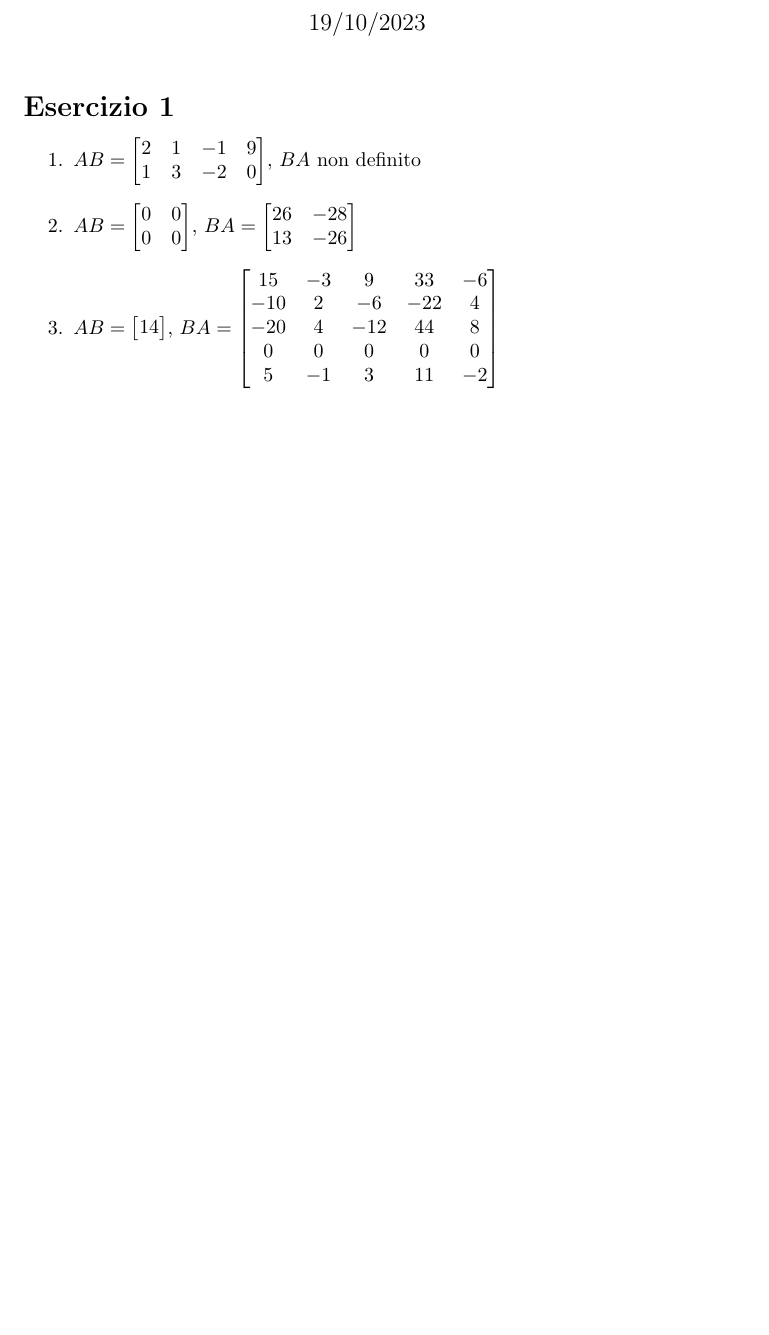
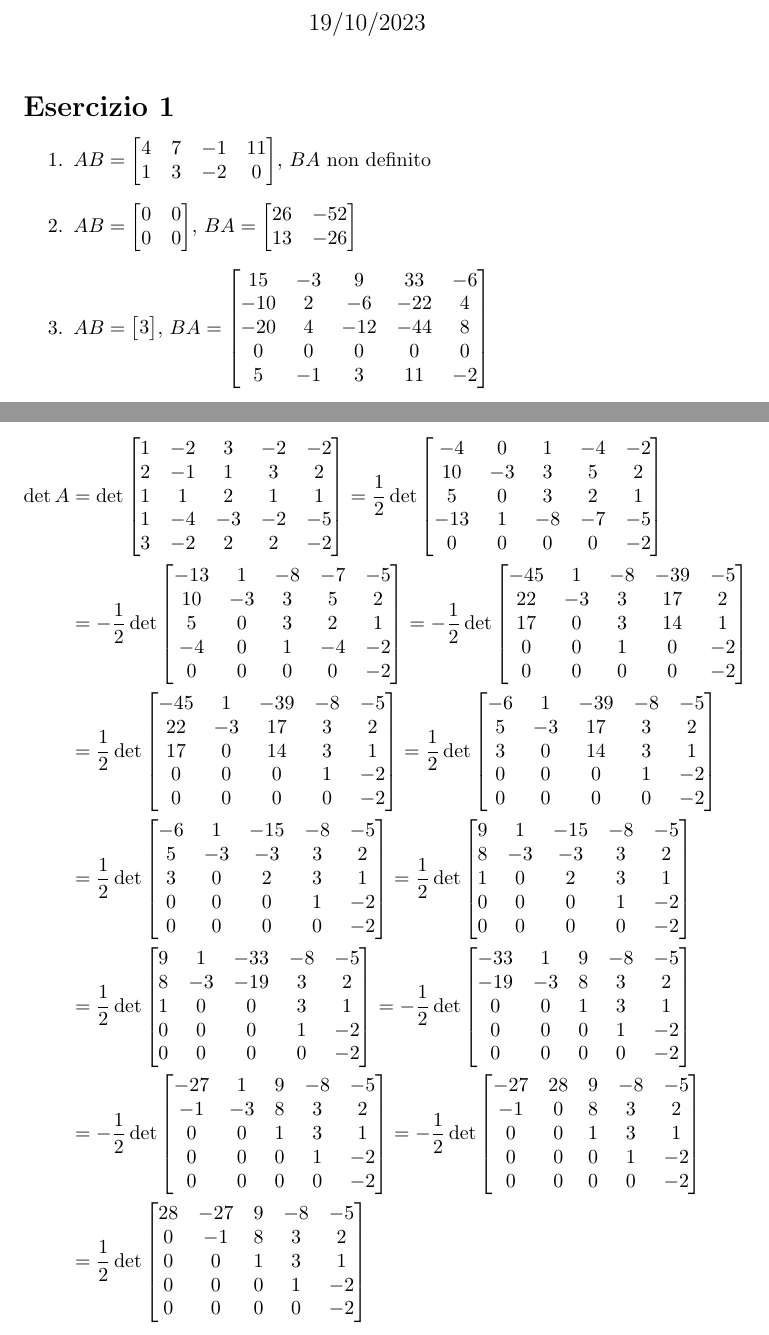
Before and after one commit to RBerga06/unipr-clt-fisica, a LaTeX document (src/rberga06/unipr/cltfis/geometria/esercizi4.tex): part of page 1 of 6 before the commit and two parts of pages 1 and 7 of 7 after it, the two joined at a grey line, cut so that both start at the same text, the shorter picture padded with empty space. Compiled offline with pdfLaTeX.

Commit message:
Tutoraggio geometria

```diff
--- a/src/rberga06/unipr/cltfis/geometria/esercizi4.tex
+++ b/src/rberga06/unipr/cltfis/geometria/esercizi4.tex
@@ -19,20 +19,20 @@
 \section*{Esercizio 1}
 \begin{enumerate}
     \item $AB=\begin{bmatrix}
-        2 & 1 & -1 & 9 \\
+        4 & 7 & -1 & 11 \\
         1 & 3 & -2 & 0 \\
     \end{bmatrix}$, $BA$ non definito
     \item $AB=\begin{bmatrix}
         0 & 0 \\
         0 & 0 \\
     \end{bmatrix}$, $BA=\begin{bmatrix}
-        26 & -28 \\
+        26 & -52 \\
         13 & -26 \\
     \end{bmatrix}$
-    \item $AB=\begin{bmatrix}14\end{bmatrix}$, $BA=\begin{bmatrix}
+    \item $AB=\begin{bmatrix}3\end{bmatrix}$, $BA=\begin{bmatrix}
         15 & -3 & 9 & 33 & -6 \\
         -10 & 2 & -6 & -22 & 4 \\
-        -20 & 4 & -12 & 44 & 8 \\
+        -20 & 4 & -12 & -44 & 8 \\
         0 & 0 & 0 & 0 & 0 \\
         5 & -1 & 3 & 11 & -2 \\
     \end{bmatrix}$
@@ -351,4 +351,88 @@ Di conseguenza, $\begin{bmatrix} 0 & 1 \\ 1 & 0 \end{bmatrix}$ è
 Hermitiana (in quanto simmetrica) e invertibile
 (poiché $\det\begin{bmatrix} 0 & 1 \\ 1 & 0 \end{bmatrix} = -1$).
 
+
+\[\begin{aligned}
+    \det{A} &= \det{\begin{bmatrix}
+        1 & -2 &  3 & -2 & -2 \\
+        2 & -1 &  1 &  3 &  2 \\
+        1 &  1 &  2 &  1 &  1 \\
+        1 & -4 & -3 & -2 & -5 \\
+        3 & -2 &  2 &  2 & -2 \\
+    \end{bmatrix}} = \frac{1}{2}\det{\begin{bmatrix}
+         -4 &  0 &  1 & -4 & -2 \\
+         10 & -3 &  3 &  5 &  2 \\
+          5 &  0 &  3 &  2 &  1 \\
+        -13 &  1 & -8 & -7 & -5 \\
+          0 &  0 &  0 &  0 & -2 \\
+    \end{bmatrix}} \\ &= -\frac{1}{2}\det{\begin{bmatrix}
+        -13 &  1 & -8 & -7 & -5 \\
+         10 & -3 &  3 &  5 &  2 \\
+          5 &  0 &  3 &  2 &  1 \\
+         -4 &  0 &  1 & -4 & -2 \\
+          0 &  0 &  0 &  0 & -2 \\
+    \end{bmatrix}} = -\frac{1}{2}\det{\begin{bmatrix}
+        -45 &  1 & -8 & -39 & -5 \\
+         22 & -3 &  3 &  17 &  2 \\
+         17 &  0 &  3 &  14 &  1 \\
+          0 &  0 &  1 &   0 & -2 \\
+          0 &  0 &  0 &   0 & -2 \\
+    \end{bmatrix}} \\ &= \frac{1}{2}\det{\begin{bmatrix}
+        -45 &  1 & -39 & -8 & -5 \\
+         22 & -3 &  17 &  3 &  2 \\
+         17 &  0 &  14 &  3 &  1 \\
+          0 &  0 &   0 &  1 & -2 \\
+          0 &  0 &   0 &  0 & -2 \\
+    \end{bmatrix}} = \frac{1}{2}\det{\begin{bmatrix}
+        -6 &  1 & -39 & -8 & -5 \\
+         5 & -3 &  17 &  3 &  2 \\
+         3 &  0 &  14 &  3 &  1 \\
+         0 &  0 &   0 &  1 & -2 \\
+         0 &  0 &   0 &  0 & -2 \\
+    \end{bmatrix}} \\ &= \frac{1}{2}\det{\begin{bmatrix}
+        -6 &  1 & -15 & -8 & -5 \\
+         5 & -3 &  -3 &  3 &  2 \\
+         3 &  0 &   2 &  3 &  1 \\
+         0 &  0 &   0 &  1 & -2 \\
+         0 &  0 &   0 &  0 & -2 \\
+    \end{bmatrix}} = \frac{1}{2}\det{\begin{bmatrix}
+        9 &  1 & -15 & -8 & -5 \\
+        8 & -3 &  -3 &  3 &  2 \\
+        1 &  0 &   2 &  3 &  1 \\
+        0 &  0 &   0 &  1 & -2 \\
+        0 &  0 &   0 &  0 & -2 \\
+    \end{bmatrix}} \\ &= \frac{1}{2}\det{\begin{bmatrix}
+        9 &  1 & -33 & -8 & -5 \\
+        8 & -3 & -19 &  3 &  2 \\
+        1 &  0 &   0 &  3 &  1 \\
+        0 &  0 &   0 &  1 & -2 \\
+        0 &  0 &   0 &  0 & -2 \\
+    \end{bmatrix}} = - \frac{1}{2}\det{\begin{bmatrix}
+        -33 &  1 & 9 & -8 & -5 \\
+        -19 & -3 & 8 &  3 &  2 \\
+          0 &  0 & 1 &  3 &  1 \\
+          0 &  0 & 0 &  1 & -2 \\
+          0 &  0 & 0 &  0 & -2 \\
+    \end{bmatrix}} \\ &= - \frac{1}{2}\det{\begin{bmatrix}
+        -27 &  1 & 9 & -8 & -5 \\
+         -1 & -3 & 8 &  3 &  2 \\
+          0 &  0 & 1 &  3 &  1 \\
+          0 &  0 & 0 &  1 & -2 \\
+          0 &  0 & 0 &  0 & -2 \\
+    \end{bmatrix}} = - \frac{1}{2}\det{\begin{bmatrix}
+        -27 & 28 & 9 & -8 & -5 \\
+         -1 &  0 & 8 &  3 &  2 \\
+          0 &  0 & 1 &  3 &  1 \\
+          0 &  0 & 0 &  1 & -2 \\
+          0 &  0 & 0 &  0 & -2 \\
+    \end{bmatrix}} \\ &= \frac{1}{2}\det{\begin{bmatrix}
+        28 & -27 & 9 & -8 & -5 \\
+         0 &  -1 & 8 &  3 &  2 \\
+         0 &   0 & 1 &  3 &  1 \\
+         0 &   0 & 0 &  1 & -2 \\
+         0 &   0 & 0 &  0 & -2 \\
+    \end{bmatrix}}
+\end{aligned}\]
+
+
 \end{document}
```
Also changed, not shown: src/rberga06/unipr/cltfis/geometria/esercizi4.pdf.
